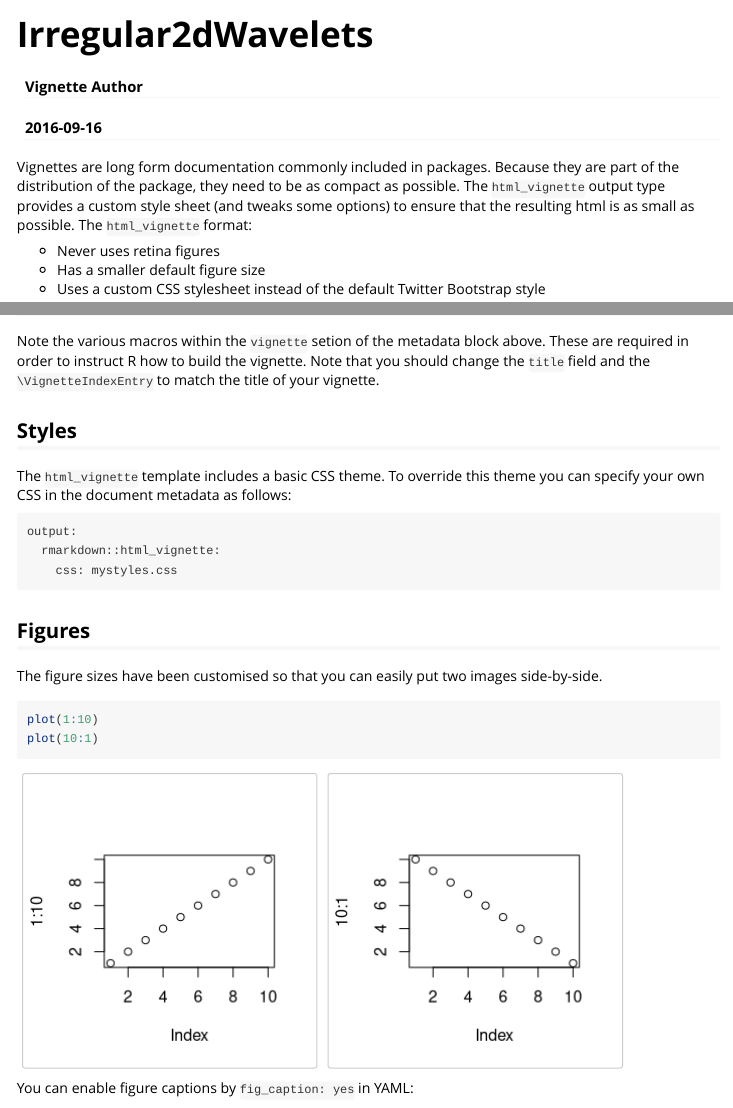
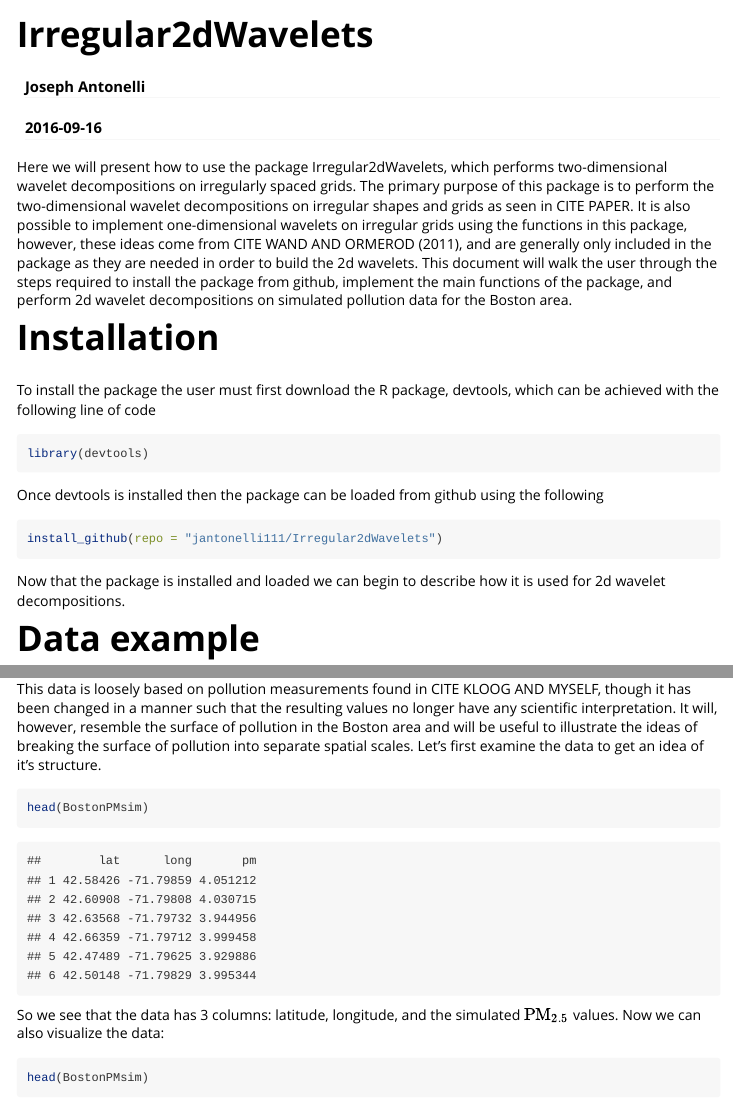
Before and after one commit to jantonelli111/2dWaveletsIrregular, an R Markdown document (vignettes/Irregular2dWavelets.Rmd): the page in a window 1100 px wide, from its top, and a second part further down, joined at a grey line. Rendered offline with R 4.5, knitr and Pandoc, with nearby package versions.

Commit message:
Updated vignette

````diff
--- a/vignettes/Irregular2dWavelets.Rmd
+++ b/vignettes/Irregular2dWavelets.Rmd
@@ -1,6 +1,6 @@
 ---
 title: "Irregular2dWavelets"
-author: "Vignette Author"
+author: "Joseph Antonelli"
 date: "`r Sys.Date()`"
 output: rmarkdown::html_vignette
 vignette: >
@@ -9,20 +9,22 @@ vignette: >
   \usepackage[utf8]{inputenc}
 ---
 
-Vignettes are long form documentation commonly included in packages. Because they are part of the distribution of the package, they need to be as compact as possible. The `html_vignette` output type provides a custom style sheet (and tweaks some options) to ensure that the resulting html is as small as possible. The `html_vignette` format:
+Here we will present how to use the package Irregular2dWavelets, which performs two-dimensional wavelet decompositions on irregularly spaced grids. The primary purpose of this package is to perform the two-dimensional wavelet decompositions on irregular shapes and grids as seen in CITE PAPER. It is also possible to implement one-dimensional wavelets on irregular grids using the functions in this package, however, these ideas come from CITE WAND AND ORMEROD (2011), and are generally only included in the package as they are needed in order to build the 2d wavelets. This document will walk the user through the steps required to install the package from github, implement the main functions of the package, and perform 2d wavelet decompositions on simulated pollution data for the Boston area.
 
-- Never uses retina figures
-- Has a smaller default figure size
-- Uses a custom CSS stylesheet instead of the default Twitter Bootstrap style
+# Installation
 
-## Vignette Info
+To install the package the user must first download the R package, devtools, which can be achieved with the following line of code
 
-Note the various macros within the `vignette` setion of the metadata block above. These are required in order to instruct R how to build the vignette. Note that you should change the `title` field and the `\VignetteIndexEntry` to match the title of your vignette.
+```{r, echo=TRUE, eval=TRUE}
+library(devtools)
+```
 
-## Styles
+Once devtools is installed then the package can be loaded from github using the following
 
-The `html_vignette` template includes a basic CSS theme. To override this theme you can specify your own CSS in the document metadata as follows:
+```{r, echo=TRUE, eval=TRUE}
+install_github(repo = "jantonelli111/Irregular2dWavelets")
+```
 
-    output:
-      rmarkdown::html_vignette:
-        css: mystyles.css
+Now that the package is installed and loaded we can begin to describe how it is used for 2d wavelet decompositions.
+
+# Data example
@@ -29,3 +38,14 @@ The `html_vignette` template includes a basic CSS theme. To override this theme
+This data is loosely based on pollution measurements found in CITE KLOOG AND MYSELF, though it has been changed in a manner such that the resulting values no longer have any scientific interpretation. It will, however, resemble the surface of pollution in the Boston area and will be useful to illustrate the ideas of breaking the surface of pollution into separate spatial scales. Let's first examine the data to get an idea of it's structure.
+
+```{r, echo=TRUE, eval=TRUE}
+head(BostonPMsim)
+```
+
+So we see that the data has 3 columns: latitude, longitude, and the simulated $\text{PM}_{2.5}$ values. Now we can also visualize the data:
+
+```{r, echo=TRUE, eval=FALSE}
+head(BostonPMsim)
+```
 
 ## Figures
 
````
Also changed, not shown: vignettes/Irregular2dWavelets.Rmd (7 more changed lines), 2 other files.
